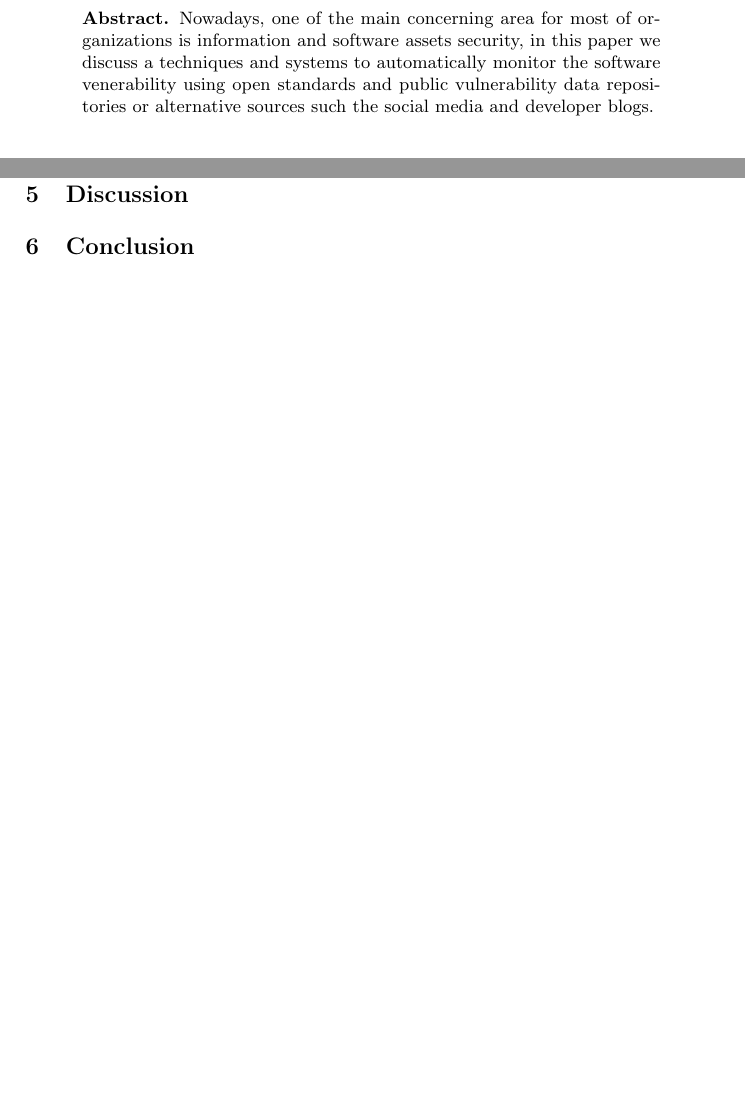
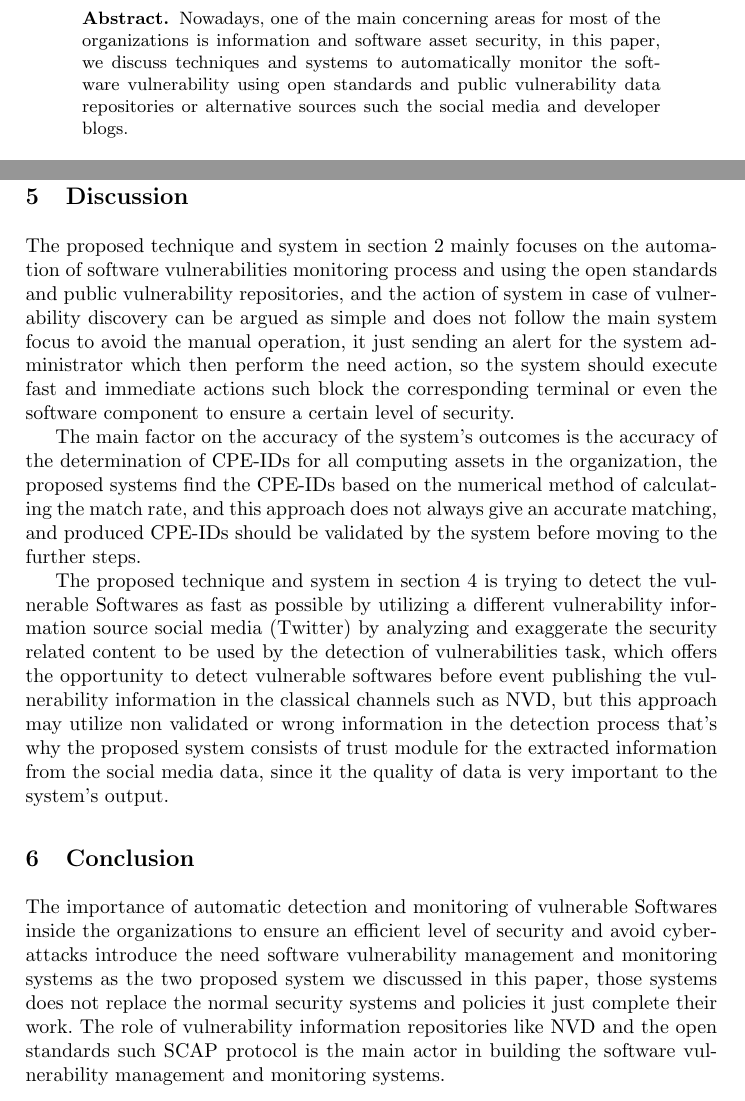
Before and after one commit to ehabqadah/seminar_it_sec, a LaTeX paper (seminar_paper.tex): two parts of pages 3 and 8 of 9, joined at a grey line, cut so that both start at the same text, the shorter picture padded with empty space. Compiled offline with pdfLaTeX.

Commit message:
added discussion and conclusion sections

```diff
--- a/seminar_paper.tex
+++ b/seminar_paper.tex
@@ -18,7 +18,7 @@
 
 
 \begin{abstract}
-Nowadays, one of the main concerning area for most of organizations is information and software assets security, in this paper we discuss a techniques and systems to automatically monitor the software venerability using open standards and public vulnerability data repositories or alternative sources such the social media and developer blogs.
+Nowadays, one of the main concerning areas for most of the organizations is information and software asset security, in this paper, we discuss techniques and systems to automatically monitor the software vulnerability using open standards and public vulnerability data repositories or alternative sources such the social media and developer blogs.
 \end{abstract}
 
 \section{Introduction}
@@ -156,9 +156,16 @@ The proposed system offers the functionality of monotoning certain software prod
 
 \section{Discussion}
 
+\par The proposed technique and system in section 2 mainly focuses on the automation of software vulnerabilities monitoring process and using the open standards and public vulnerability repositories, and the action of system in case of vulnerability  discovery can be argued as simple and does not follow the main system focus to avoid the manual operation, it just sending an alert for the system administrator which then perform the need action, so the system should execute fast and immediate actions such block the corresponding terminal or even the software component to ensure a certain level of security.
+
+\par The main factor on the accuracy of the system's outcomes is the accuracy of the determination of CPE-IDs for all computing assets in the organization, the proposed systems find the CPE-IDs based on the numerical method of calculating the match rate, and this approach does not always give an accurate matching, and produced CPE-IDs should be validated by the system before moving to the further steps.
+
+
+\par The proposed technique and system in section 4 is trying to detect the vulnerable Softwares as fast as possible by utilizing a different vulnerability information source social media (Twitter) by analyzing and exaggerate the security related content to be used by the detection of vulnerabilities task, which offers the opportunity to detect vulnerable softwares before event publishing the vulnerability information in the classical channels such as NVD, but this approach may utilize non validated or wrong information in the detection process that's why the proposed system consists of trust module for the extracted information from the social media data, since it the quality of data is very important to the system's output.
 
 \section{Conclusion}
 
+\par The importance of automatic detection and monitoring of vulnerable Softwares inside the organizations to ensure an efficient level of security and avoid cyber-attacks introduce the need software vulnerability management and monitoring systems as the two proposed system we discussed in this paper,  those systems does not replace the normal security systems and policies it just complete their work. The role of vulnerability information repositories like NVD and the open standards such SCAP protocol is the main actor in building the software vulnerability management and monitoring systems.
 
 
 \newpage
```
Also changed, not shown: seminar_paper.pdf, seminar_paper.tex (2 more changed lines), 2 other files.
